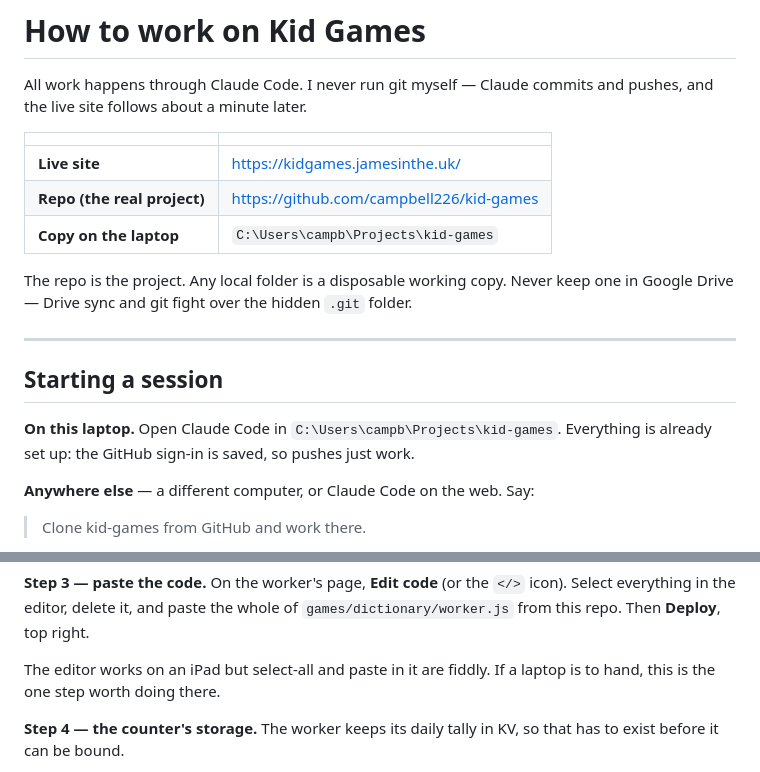
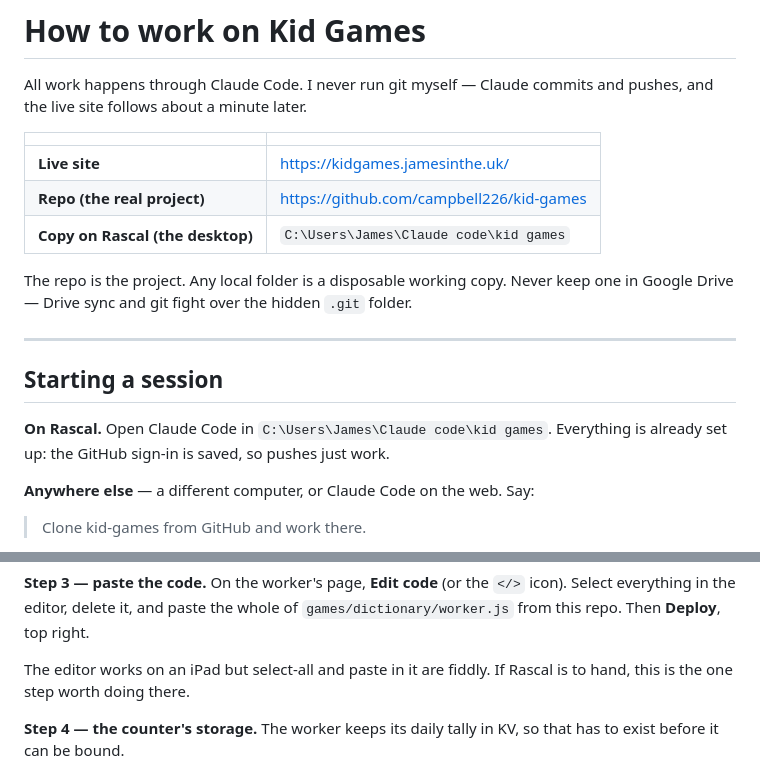
Before and after one commit to campbell226/kid-games, a Markdown page: HOWTO.md, 2 parts joined by grey strips. Rendered like a GitHub page.

Commit message:
HOWTO: the working copy lives on Rascal now, not the laptop
Co-Authored-By: Claude Opus 5.5 <noreply@anthropic.com>

```diff
--- a/HOWTO.md
+++ b/HOWTO.md
@@ -7,7 +7,7 @@ and pushes, and the live site follows about a minute later.
 |---|---|
 | **Live site** | https://kidgames.jamesinthe.uk/ |
 | **Repo (the real project)** | https://github.com/campbell226/kid-games |
-| **Copy on the laptop** | `C:\Users\campb\Projects\kid-games` |
+| **Copy on Rascal (the desktop)** | `C:\Users\James\Claude code\kid games` |
 
 The repo is the project. Any local folder is a disposable working copy. Never
 keep one in Google Drive — Drive sync and git fight over the hidden `.git`
@@ -17,7 +17,7 @@ folder.
 
 ## Starting a session
 
-**On this laptop.** Open Claude Code in `C:\Users\campb\Projects\kid-games`.
+**On Rascal.** Open Claude Code in `C:\Users\James\Claude code\kid games`.
 Everything is already set up: the GitHub sign-in is saved, so pushes just work.
 
 **Anywhere else** — a different computer, or Claude Code on the web. Say:
@@ -169,8 +169,8 @@ If it offers to add a domain, skip it; none is needed.
 icon). Select everything in the editor, delete it, and paste the whole of
 `games/dictionary/worker.js` from this repo. Then **Deploy**, top right.
 
-The editor works on an iPad but select-all and paste in it are fiddly. If a
-laptop is to hand, this is the one step worth doing there.
+The editor works on an iPad but select-all and paste in it are fiddly. If
+Rascal is to hand, this is the one step worth doing there.
 
 **Step 4 — the counter's storage.** The worker keeps its daily tally in KV, so
 that has to exist before it can be bound.
```
